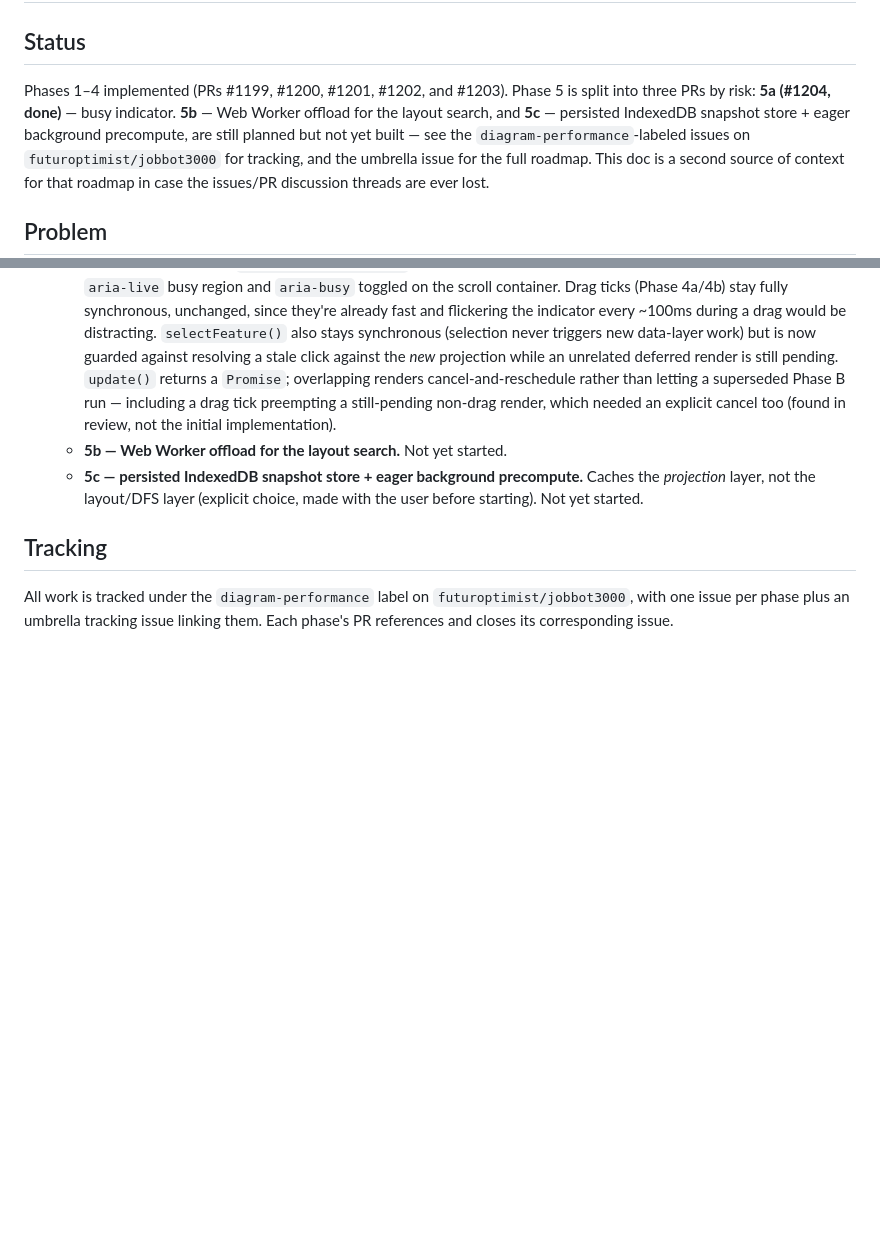
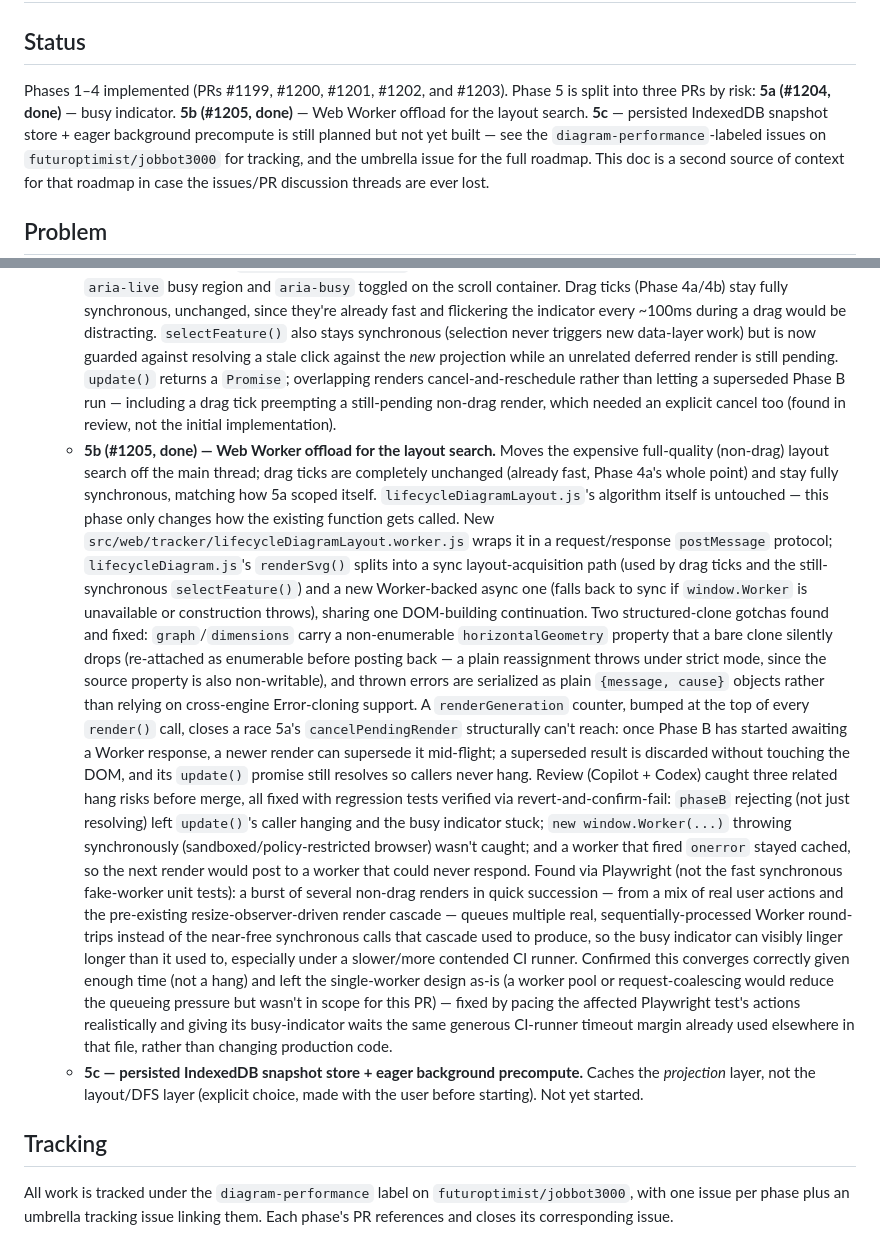
Before and after one commit to futuroptimist/jobbot3000, a Markdown page: docs/design/lifecycle-diagram-scrubber-performance-roadmap.md, 2 parts joined by grey strips. Rendered like a GitHub page; blank space fills up the shorter version.

Commit message:
Mark Phase 5b (Worker offload) done in the diagram-performance roadmap doc
Co-Authored-By: Claude Sonnet 5 <noreply@anthropic.com>

```diff
--- a/docs/design/lifecycle-diagram-scrubber-performance-roadmap.md
+++ b/docs/design/lifecycle-diagram-scrubber-performance-roadmap.md
@@ -3,9 +3,9 @@
 ## Status
 
 Phases 1–4 implemented (PRs #1199, #1200, #1201, #1202, and #1203). Phase 5 is split into three
-PRs by risk: **5a (#1204, done)** — busy indicator. **5b** — Web Worker offload for the layout
-search, and **5c** — persisted IndexedDB snapshot store + eager background precompute, are still
-planned but not yet built — see the `diagram-performance`-labeled issues on
+PRs by risk: **5a (#1204, done)** — busy indicator. **5b (#1205, done)** — Web Worker offload for
+the layout search. **5c** — persisted IndexedDB snapshot store + eager background precompute is
+still planned but not yet built — see the `diagram-performance`-labeled issues on
 `futuroptimist/jobbot3000` for tracking, and the umbrella issue for the full roadmap. This doc is
 a second source of context for that roadmap in case the issues/PR discussion threads are ever
 lost.
@@ -156,7 +156,40 @@ sequenced by risk, rather than one large change.
      `Promise`; overlapping renders cancel-and-reschedule rather than letting a superseded Phase B
      run — including a drag tick preempting a still-pending non-drag render, which needed an
      explicit cancel too (found in review, not the initial implementation).
-   - **5b — Web Worker offload for the layout search.** Not yet started.
+   - **5b (#1205, done) — Web Worker offload for the layout search.** Moves the expensive
+     full-quality (non-drag) layout search off the main thread; drag ticks are completely
+     unchanged (already fast, Phase 4a's whole point) and stay fully synchronous, matching how 5a
+     scoped itself. `lifecycleDiagramLayout.js`'s algorithm itself is untouched — this phase only
+     changes how the existing function gets called. New
+     `src/web/tracker/lifecycleDiagramLayout.worker.js` wraps it in a request/response
+     `postMessage` protocol; `lifecycleDiagram.js`'s `renderSvg()` splits into a sync
+     layout-acquisition path (used by drag ticks and the still-synchronous `selectFeature()`) and
+     a new Worker-backed async one (falls back to sync if `window.Worker` is unavailable or
+     construction throws), sharing one DOM-building continuation. Two structured-clone gotchas
+     found and fixed: `graph`/`dimensions` carry a non-enumerable `horizontalGeometry` property
+     that a bare clone silently drops (re-attached as enumerable before posting back — a plain
+     reassignment throws under strict mode, since the source property is also non-writable), and
+     thrown errors are serialized as plain `{message, cause}` objects rather than relying on
+     cross-engine Error-cloning support. A `renderGeneration` counter, bumped at the top of every
+     `render()` call, closes a race 5a's `cancelPendingRender` structurally can't reach: once
+     Phase B has started awaiting a Worker response, a newer render can supersede it mid-flight; a
+     superseded result is discarded without touching the DOM, and its `update()` promise still
+     resolves so callers never hang. Review (Copilot + Codex) caught three related hang risks
+     before merge, all fixed with regression tests verified via revert-and-confirm-fail: `phaseB`
+     rejecting (not just resolving) left `update()`'s caller hanging and the busy indicator stuck;
+     `new window.Worker(...)` throwing synchronously (sandboxed/policy-restricted browser) wasn't
+     caught; and a worker that fired `onerror` stayed cached, so the next render would post to a
+     worker that could never respond. Found via Playwright (not the fast synchronous fake-worker
+     unit tests): a burst of several non-drag renders in quick succession — from a mix of real
+     user actions and the pre-existing resize-observer-driven render cascade — queues multiple
+     real, sequentially-processed Worker round-trips instead of the near-free synchronous calls
+     that cascade used to produce, so the busy indicator can visibly linger longer than it used
+     to, especially under a slower/more contended CI runner. Confirmed this converges correctly
+     given enough time (not a hang) and left the single-worker design as-is (a worker pool or
+     request-coalescing would reduce the queueing pressure but wasn't in scope for this PR) —
+     fixed by pacing the affected Playwright test's actions realistically and giving its
+     busy-indicator waits the same generous CI-runner timeout margin already used elsewhere in
+     that file, rather than changing production code.
    - **5c — persisted IndexedDB snapshot store + eager background precompute.** Caches the
      _projection_ layer, not the layout/DFS layer (explicit choice, made with the user before
      starting). Not yet started.
```
